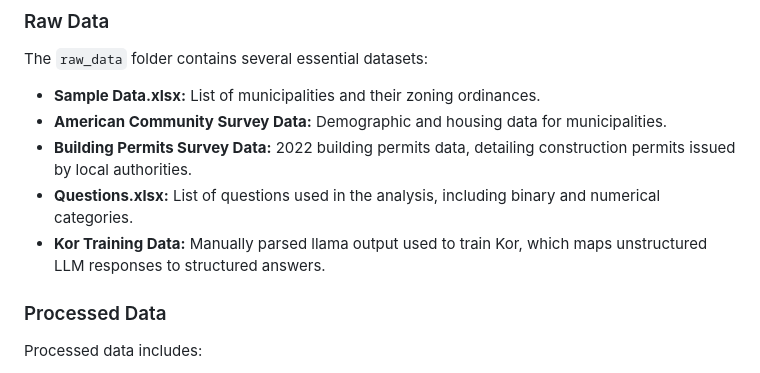
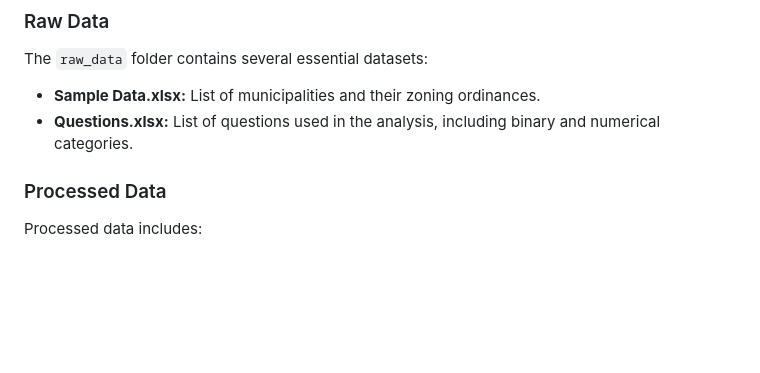
Before and after one commit to dmilo75/ai-zoning, a Markdown page: README.md, the part around the change. Drawn GitHub-style; blank space fills up the shorter version.

```diff
--- a/README.md
+++ b/README.md
@@ -82,10 +82,7 @@ The codebase is organized into several key folders and files:
 The `raw_data` folder contains several essential datasets:
 
 - **Sample Data.xlsx:** List of municipalities and their zoning ordinances.
-- **American Community Survey Data:** Demographic and housing data for municipalities.
-- **Building Permits Survey Data:** 2022 building permits data, detailing construction permits issued by local authorities.
 - **Questions.xlsx:** List of questions used in the analysis, including binary and numerical categories.
-- **Kor Training Data:** Manually parsed llama output used to train Kor, which maps unstructured LLM responses to structured answers.
 
 ### Processed Data
 
```
